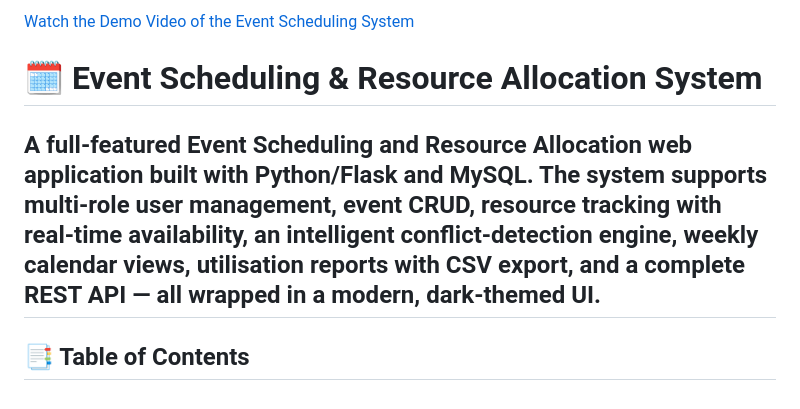
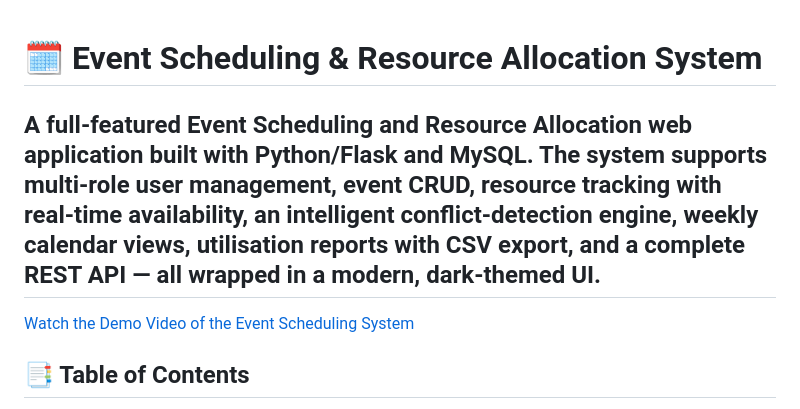
Before and after one commit to Sachin1043/event-scheduling-system, a Markdown page: README.md, the part around the change. Drawn GitHub-style.

```diff
--- a/README.md
+++ b/README.md
@@ -1,9 +1,10 @@
-[Watch the Demo Video of the Event Scheduling System](https://drive.google.com/file/d/154w41FlCGjsuzQDUIkQSH6DgRGflfgLw/view?usp=drive_link)
 
 # 🗓️ Event Scheduling & Resource Allocation System
 
 A full-featured **Event Scheduling and Resource Allocation** web application built with **Python/Flask** and **MySQL**. The system supports multi-role user management, event CRUD, resource tracking with real-time availability, an intelligent **conflict-detection engine**, weekly calendar views, utilisation reports with CSV export, and a complete REST API — all wrapped in a modern, dark-themed UI.
 ---
+
+[Watch the Demo Video of the Event Scheduling System](https://drive.google.com/file/d/154w41FlCGjsuzQDUIkQSH6DgRGflfgLw/view?usp=drive_link)
 
 ## 📑 Table of Contents
 
```
